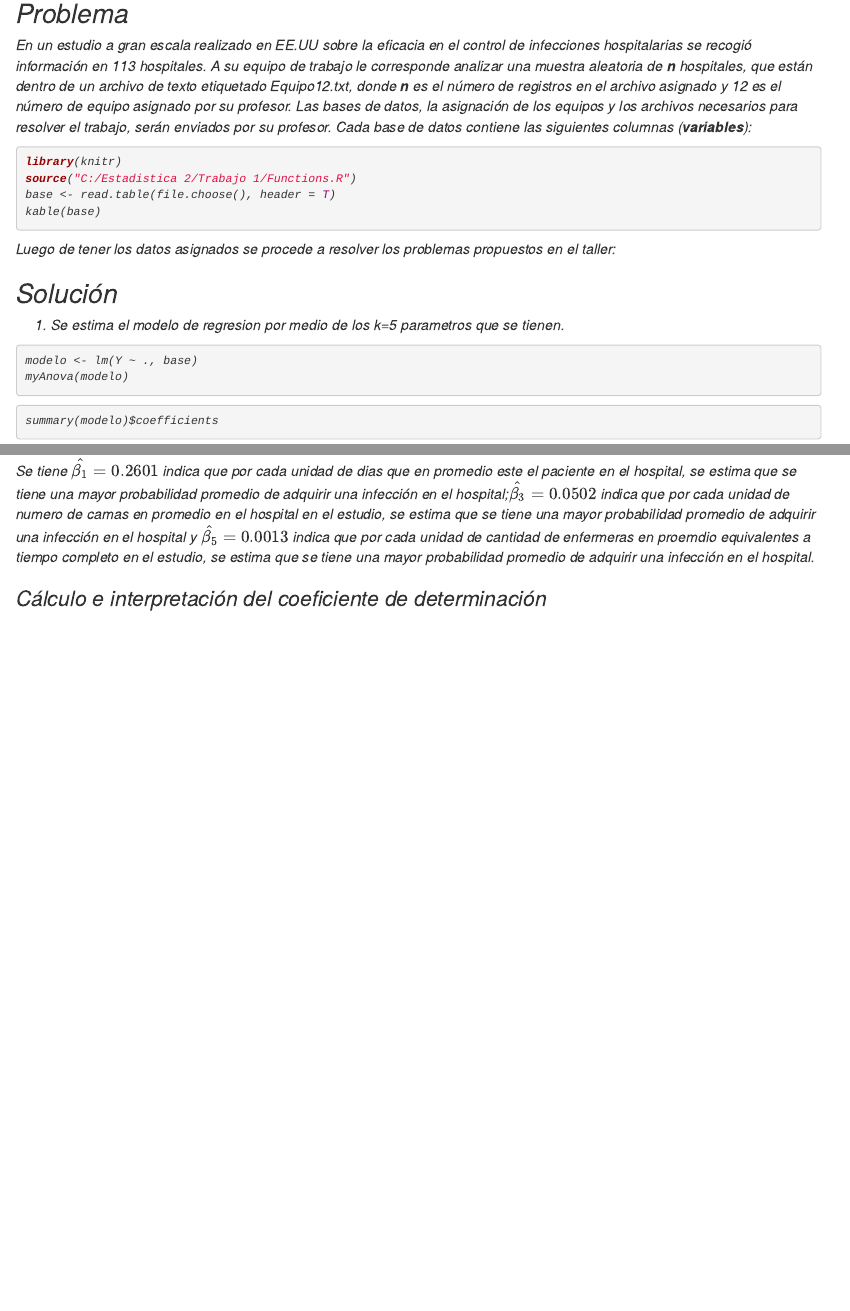
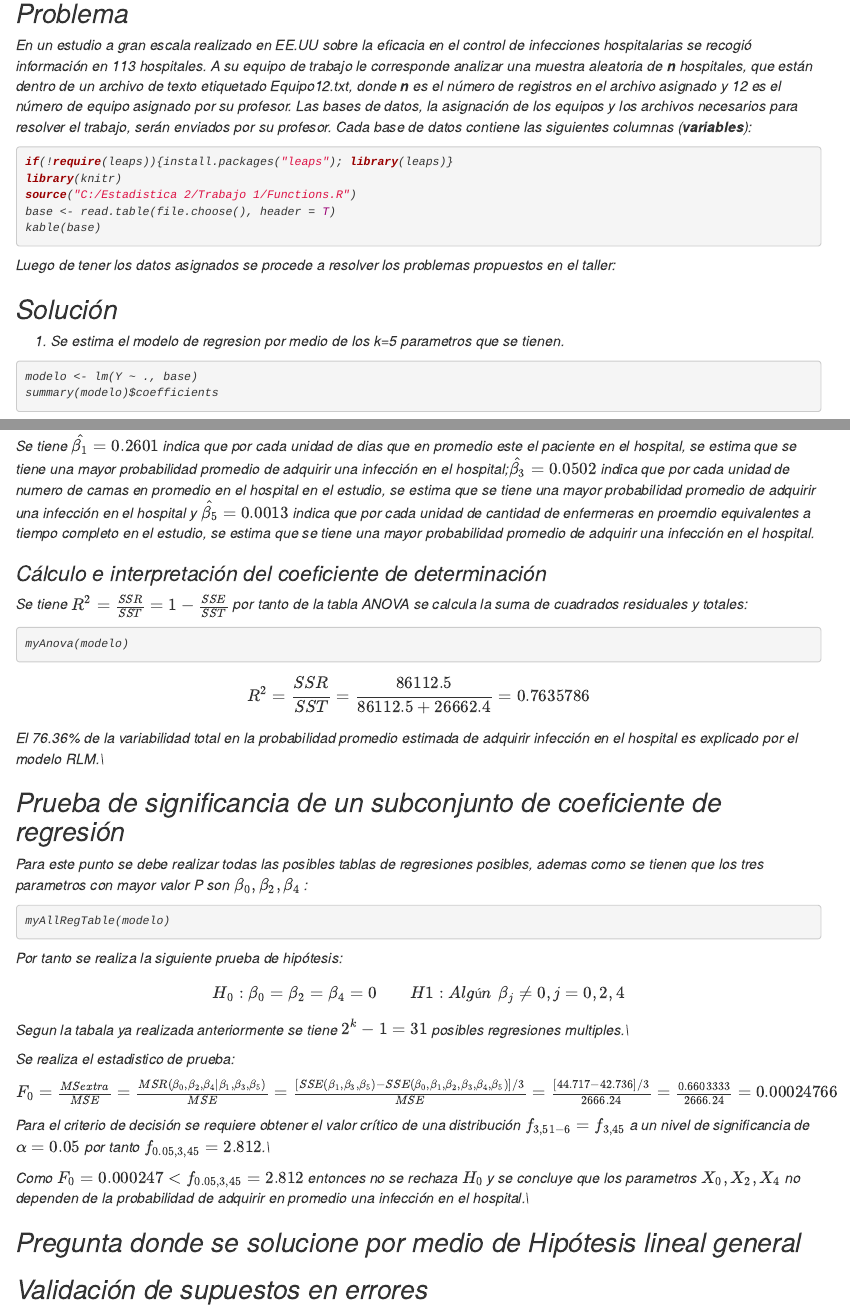
Before and after one commit to bryanagv97/TC1_Esta_2, an R Markdown document (Informe.Rmd): the page in a window 1100 px wide, from 140 px down, and a second part further down, joined at a grey line. Rendered offline with R 4.5, knitr and Pandoc, with nearby package versions; the code chunks are not run, so their results and figures are left out.

Commit message:
Se agrega el segundo punto

````diff
--- a/Informe.Rmd
+++ b/Informe.Rmd
@@ -23,6 +23,7 @@ bases de datos, la asignación de los equipos y los archivos necesarios para res
 por su profesor. Cada base de datos contiene las siguientes columnas (__variables__):
 
 ```{r setup, include=TRUE,results='asis'}
+if(!require(leaps)){install.packages("leaps"); library(leaps)}
 library(knitr)
 source("C:/Estadistica 2/Trabajo 1/Functions.R")
 base <- read.table(file.choose(), header = T)
@@ -34,12 +35,9 @@ Luego de tener los datos asignados se procede a resolver los problemas propuesto
 
 1. Se estima el modelo de regresion por medio de los k=5 parametros que se tienen.
 
-```{r include=TRUE,results='asis'}
-modelo <- lm(Y ~ ., base)
-myAnova(modelo)
-```
 
 ```{r include=TRUE,echo=TRUE}
+modelo <- lm(Y ~ ., base)
 summary(modelo)$coefficients
 ```
 
@@ -65,3 +63,37 @@ Como se dijo anterioramente solo los siguientes parámetros son susceptibles a i
 Se tiene $\hat{\beta_{1}} = 0.2601$ indica que por cada unidad de dias que en promedio este el paciente en el hospital, se estima que se tiene una mayor probabilidad promedio de adquirir una infección en el hospital;$\hat{\beta_{3}} = 0.0502$ indica que por cada unidad de numero de camas en promedio en el hospital en el estudio, se estima que se tiene una mayor probabilidad promedio de adquirir una infección en el hospital y $\hat{\beta_{5}} = 0.0013$ indica que por cada unidad de cantidad de enfermeras en proemdio equivalentes a tiempo completo en el estudio, se estima que se tiene una mayor probabilidad promedio de adquirir una infección en el hospital.
 
 ### Cálculo e interpretación del coeficiente de determinación
+
+Se tiene $R^{2}=\frac{SSR}{SST}=1-\frac{SSE}{SST}$ por tanto de la tabla ANOVA se calcula la suma de cuadrados residuales y totales:
+
+```{r include=TRUE,echo=TRUE}
+myAnova(modelo)
+```
+
+$$ R^{2}=\frac{SSR}{SST}=\frac{86112.5}{86112.5+26662.4}=0.7635786$$
+El 76.36% de la variabilidad total en la probabilidad promedio estimada de adquirir infección en el hospital es explicado por el modelo RLM.\\
+
+## Prueba de significancia de un subconjunto de coeficiente de regresión
+
+Para este punto se debe realizar todas las posibles tablas de regresiones posibles, ademas como se tienen que los tres parametros con mayor valor P son $\beta_{0},\beta_{2},\beta_{4}$ :
+
+```{r echo=TRUE}
+myAllRegTable(modelo)
+```
+
+Por tanto se realiza la siguiente prueba de hipótesis:
+
+$$ H_{0}: \beta_{0}=\beta_{2}=\beta_{4}=0 \hspace{1cm} H1: Algún \hspace{0.2cm} \beta_{j}\neq 0, j=0,2,4$$
+Segun la tabala ya realizada anteriormente se tiene $2^{k}-1=31$ posibles regresiones multiples.\\
+
+Se realiza el estadistico de prueba:
+
+$F_{0} =\frac{MSextra}{MSE}=\frac{MSR(\beta_{0},\beta_{2},\beta_{4}|\beta_{1},\beta_{3},\beta_{5})}{MSE}=\frac{[SSE(\beta_{1},\beta_{3},\beta_{5})-SSE(\beta_{0},\beta_{1},\beta_{2},\beta_{3},\beta_{4},\beta_{5})]/3}{MSE}=\frac{[44.717-42.736]/3}{2666.24}=\frac{0.6603333}{2666.24}=0.00024766$
+
+Para el criterio de decisión se requiere obtener el valor crítico de una distribución $f_{3,51-6}=f_{3,45}$ a un nivel de significancia de $\alpha=0.05$ por tanto $f_{0.05,3,45}=2.812$.\\
+
+Como $F_{0} = 0.000247<f_{0.05,3,45}=2.812$ entonces no se rechaza $H_{0}$ y se concluye que los parametros $X_{0},X_{2},X_{4}$ no dependen de la probabilidad de adquirir en promedio una infección en el hospital.\\
+
+## Pregunta donde se solucione por medio de Hipótesis lineal general
+
+## Validación de supuestos en errores
````
Also changed, not shown: Informe.html.
